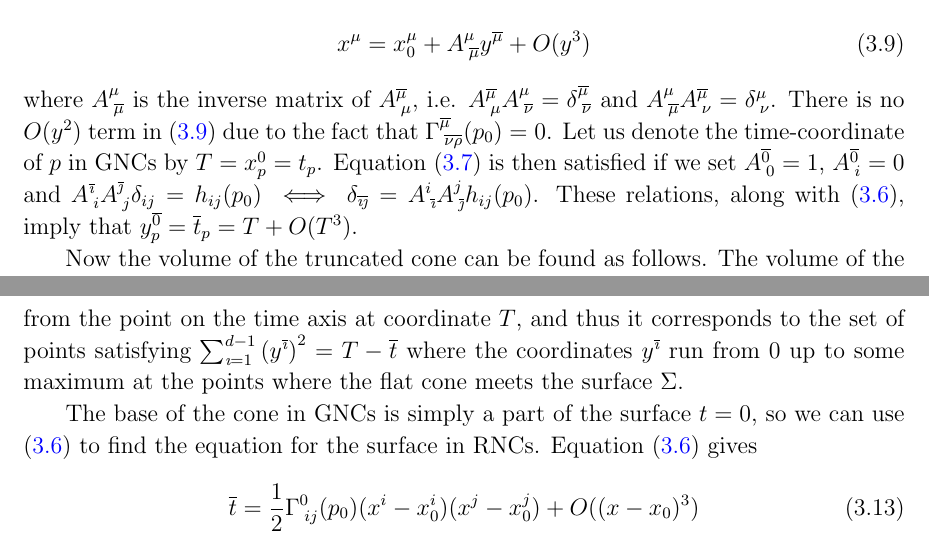
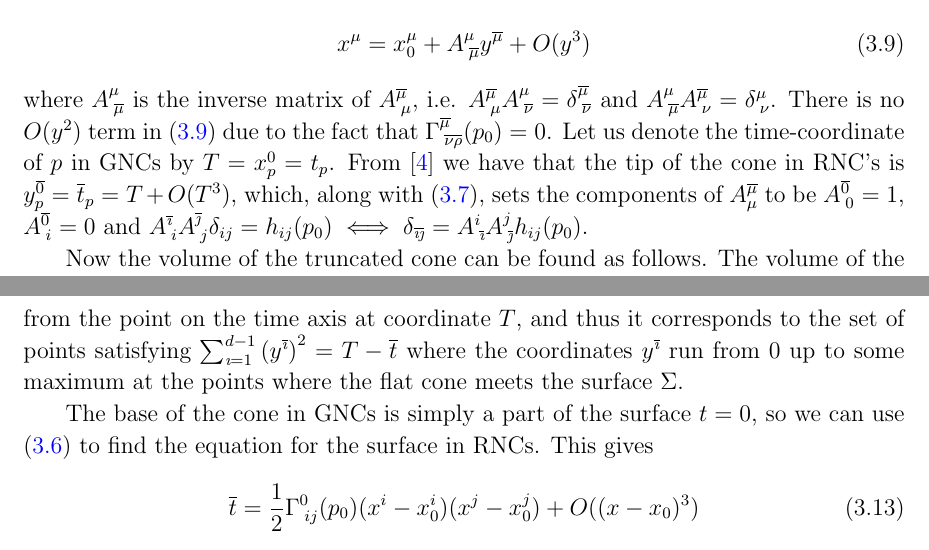
Before and after one commit to delolo/Boundary-Paper, a LaTeX paper (paper_v7.tex): two parts of pages 13 and 14 of 26, joined at a grey line, cut so that both start at the same text. Compiled offline with pdfLaTeX.

Commit message:
put in sumatis changes to RNC stuff and components of A matrix

```diff
--- a/paper_v7.tex
+++ b/paper_v7.tex
@@ -246,7 +246,7 @@ The inverse coordinate transformation is
 \be\label{eq:RNCinversetrans}
 x^{\mu}=x_0^{\mu}+A^{\mu}_{\;\overline{\mu}}y^{\overline{\mu}}+O (y^3)
 \ee
-where $A^{\mu}_{\;\overline{\mu}}$ is the inverse matrix of $A^{\overline\mu}_{\;{\mu}}$, i.e. $A^{\overline{\mu}}_{\;\mu}A^{\mu}_{\;\overline{\nu}}=\delta^{\overline{\mu}}_{\;\overline{\nu}}$ and $A^{\mu}_{\;\overline{\mu}}A^{\overline{\mu}}_{\;\nu}=\delta^{\mu}_{\;\nu}$. There is no $O(y^2)$ term in~\eqref{eq:RNCinversetrans} due to the fact that $\Gamma^{\overline{\mu}}_{\;\overline{\nu}\overline{\rho}} (p_0)=0$. Let us denote the time-coordinate of $p$ in GNCs by $T=x^0_p=t_p$. Equation~\eqref{eq:RNCMetricTransAtPAndChris} is then satisfied if we set $A^{\overline 0}_{\;0}=1$, $A^{\overline 0}_{\;i}=0$ and $A^{\ibar}_{\;i}A^{\jbar}_{\;j}\delta_{ij} =h_{ij}(p_0)\iff\delta_{\ibar\jbar}=A^i_{\;\ibar}A^j_{\;\jbar}h_{ij} (p_0)$. These relations, along with~\eqref{eq:RNCtotaltrans}, imply that $y^{\overline{0}}_p=\overline{t}_p=T+O(T^3)$.
+where $A^{\mu}_{\;\overline{\mu}}$ is the inverse matrix of $A^{\overline\mu}_{\;{\mu}}$, i.e. $A^{\overline{\mu}}_{\;\mu}A^{\mu}_{\;\overline{\nu}}=\delta^{\overline{\mu}}_{\;\overline{\nu}}$ and $A^{\mu}_{\;\overline{\mu}}A^{\overline{\mu}}_{\;\nu}=\delta^{\mu}_{\;\nu}$. There is no $O(y^2)$ term in~\eqref{eq:RNCinversetrans} due to the fact that $\Gamma^{\overline{\mu}}_{\;\overline{\nu}\overline{\rho}} (p_0)=0$. Let us denote the time-coordinate of $p$ in GNCs by $T=x^0_p=t_p$. From \cite{Khetrapal_Sumati:Causal_Diamond_Volume} we have that the tip of the cone in RNC's is $y^{\overline{0}}_p=\overline{t}_p=T+O(T^3)$, which, along with~\eqref{eq:RNCMetricTransAtPAndChris}, sets the components of $A^{\overline{\mu}}_{\mu}$ to be $A^{\overline 0}_{\;0}=1$, $A^{\overline 0}_{\;i}=0$ and $A^{\ibar}_{\;i}A^{\jbar}_{\;j}\delta_{ij} =h_{ij}(p_0)\iff\delta_{\ibar\jbar}=A^i_{\;\ibar}A^j_{\;\jbar}h_{ij} (p_0)$.
 
 Now the volume of the truncated cone can be found as follows.
 %Consider the past lightcone emanating at the point $p_0= (T,\mathbf x_0)$ truncated by $\Sigma$. There is a unique point $q_0= (0,\mathbf x_0)$ on $\Sigma$ associated with $p_0$, separated from $p_0$ by proper time $T$.
@@ -266,7 +266,7 @@ Terms of $O (T^{d+2})$ can be retained till the end, but we will prove that they
 
 This is now a simple volume integral but we need to find the boundaries of $\mathcal{X}_p$ to write down the integration limits. There are two parts to the boundary of the (solid) truncated cone: the \emph{base}, defined as $B_p:=\Sigma\cap J^-(p)$, and the \emph{top} defined as the set corresponding to the lightcone emanating at $p$ with all points below $\Sigma$ removed, written as $T_p:=\partial J^-(p)\cap J^+(\Sigma)$. Now the boundary of $\mathcal{X}_p$ is simply $\partial\mathcal{X}_p=B_p\cup T_p$. First we look at the top. Following \cite{Khetrapal_Sumati:Causal_Diamond_Volume} it can be shown that the first curvature correction to the lightcone volume comes in at $O (T^{d+2})$ and so can be ignored for our purposes. This means that the top can be treated effectively as a flat lightcone in RNCs, emanating from the point on the time axis at coordinate $T$, and thus it corresponds to the set of points satisfying $\sum_{\emph\i=1}^{d-1}\left(y^\ibar\right)^2= T-\overline{t}$ where the coordinates  $y^{\ibar}$ run from $0$ up to some maximum at the points where the flat cone meets the surface $\Sigma$.
 
-The base of the cone in GNCs is simply a part of the surface $t=0$, so we can use (\ref{eq:RNCtotaltrans}) to find the equation for the surface in RNCs. Equation (\ref{eq:RNCtotaltrans}) gives
+The base of the cone in GNCs is simply a part of the surface $t=0$, so we can use (\ref{eq:RNCtotaltrans}) to find the equation for the surface in RNCs. This gives
 \be\label{eq:BottomSurfaceWithGNC}
 \overline{t}=\frac{1}{2}\Gamma^{0}_{\;ij} (p_0)(x^i-x_0^i) (x^j-x_0^j)+O ( (x-x_0)^3)
 \ee
```
